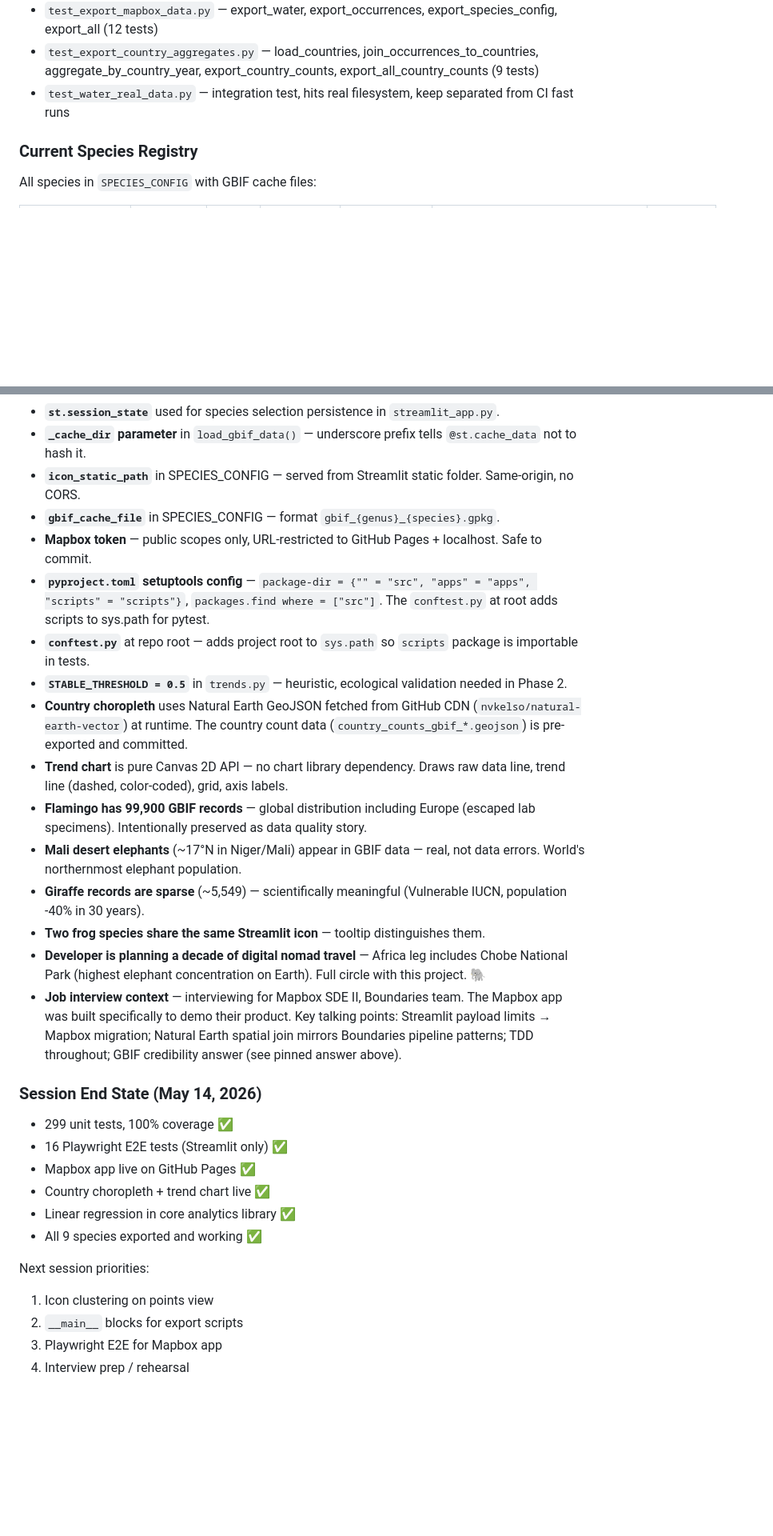
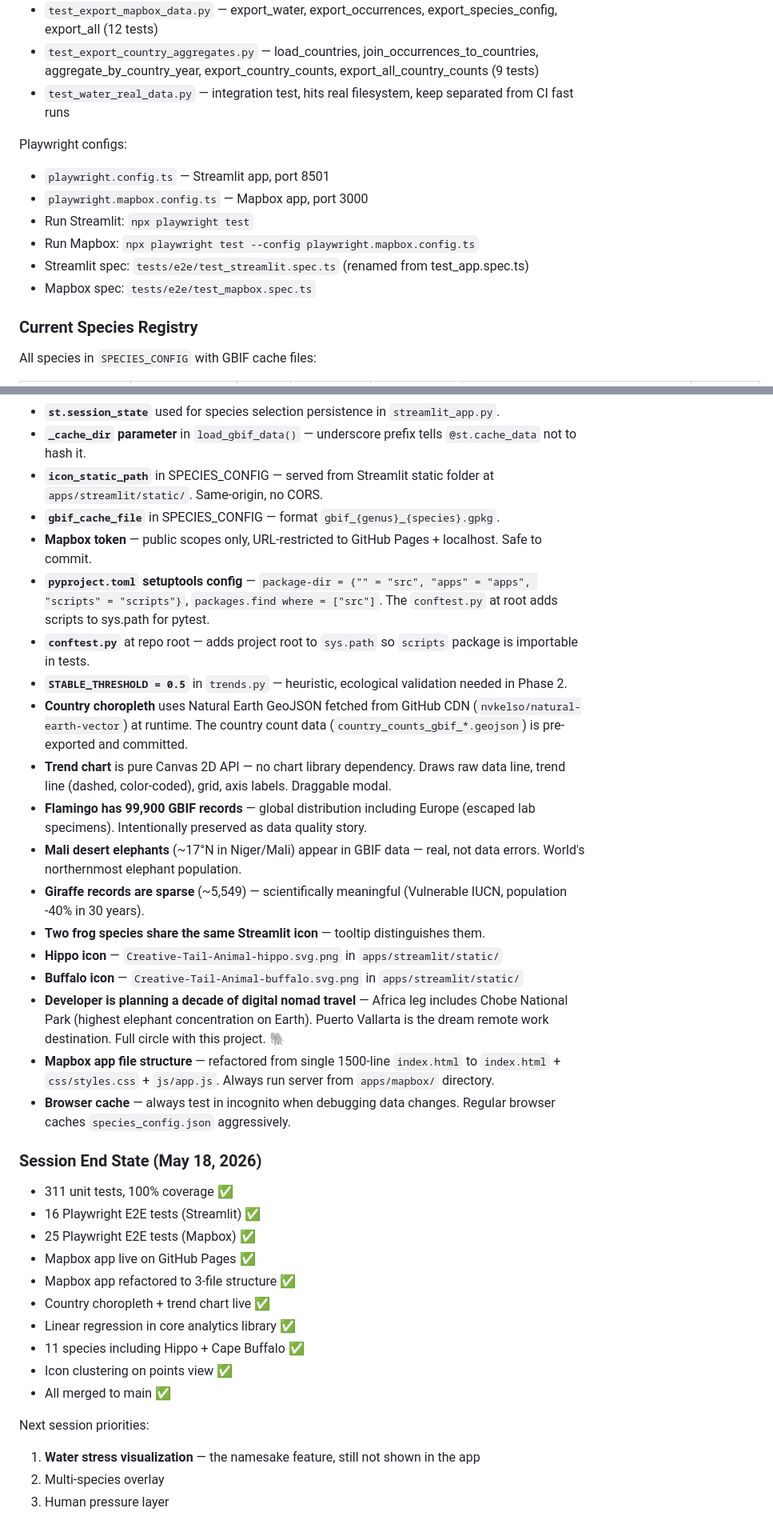
Before and after one commit to mtgiguere/wildlife-water-stress-atlas, a Markdown page: docs/WILDLIFE_WATER_STRESS_ATLAS_PROJECT_BIBLE.md, 2 parts joined by grey strips. Shown at 80% size. GitHub-like rendering; blank space fills up the shorter version.

Commit message:
update bible

```diff
--- a/docs/WILDLIFE_WATER_STRESS_ATLAS_PROJECT_BIBLE.md
+++ b/docs/WILDLIFE_WATER_STRESS_ATLAS_PROJECT_BIBLE.md
@@ -154,6 +162,14 @@ Test files:
 - `test_export_country_aggregates.py` — load_countries, join_occurrences_to_countries, aggregate_by_country_year, export_country_counts, export_all_country_counts (9 tests)
 - `test_water_real_data.py` — integration test, hits real filesystem, keep separated from CI fast runs
 
+Playwright configs:
+- `playwright.config.ts` — Streamlit app, port 8501
+- `playwright.mapbox.config.ts` — Mapbox app, port 3000
+- Run Streamlit: `npx playwright test`
+- Run Mapbox: `npx playwright test --config playwright.mapbox.config.ts`
+- Streamlit spec: `tests/e2e/test_streamlit.spec.ts` (renamed from test_app.spec.ts)
+- Mapbox spec: `tests/e2e/test_mapbox.spec.ts`
+
 ### Current Species Registry
 All species in `SPECIES_CONFIG` with GBIF cache files:
 
@@ -277,31 +287,37 @@ JRCTileDirectory source class planned for multiple 10-degree tiles.
 - **Standalone PowerShell** for Playwright (Node v22), VS Code terminal for everything else.
 - **`st.session_state`** used for species selection persistence in `streamlit_app.py`.
 - **`_cache_dir` parameter** in `load_gbif_data()` — underscore prefix tells `@st.cache_data` not to hash it.
-- **`icon_static_path`** in SPECIES_CONFIG — served from Streamlit static folder. Same-origin, no CORS.
+- **`icon_static_path`** in SPECIES_CONFIG — served from Streamlit static folder at `apps/streamlit/static/`. Same-origin, no CORS.
 - **`gbif_cache_file`** in SPECIES_CONFIG — format `gbif_{genus}_{species}.gpkg`.
 - **Mapbox token** — public scopes only, URL-restricted to GitHub Pages + localhost. Safe to commit.
 - **`pyproject.toml` setuptools config** — `package-dir = {"" = "src", "apps" = "apps", "scripts" = "scripts"}`, `packages.find where = ["src"]`. The `conftest.py` at root adds scripts to sys.path for pytest.
 - **`conftest.py`** at repo root — adds project root to `sys.path` so `scripts` package is importable in tests.
 - **`STABLE_THRESHOLD = 0.5`** in `trends.py` — heuristic, ecological validation needed in Phase 2.
 - **Country choropleth** uses Natural Earth GeoJSON fetched from GitHub CDN (`nvkelso/natural-earth-vector`) at runtime. The country count data (`country_counts_gbif_*.geojson`) is pre-exported and committed.
-- **Trend chart** is pure Canvas 2D API — no chart library dependency. Draws raw data line, trend line (dashed, color-coded), grid, axis labels.
+- **Trend chart** is pure Canvas 2D API — no chart library dependency. Draws raw data line, trend line (dashed, color-coded), grid, axis labels. Draggable modal.
 - **Flamingo has 99,900 GBIF records** — global distribution including Europe (escaped lab specimens). Intentionally preserved as data quality story.
 - **Mali desert elephants** (~17°N in Niger/Mali) appear in GBIF data — real, not data errors. World's northernmost elephant population.
 - **Giraffe records are sparse** (~5,549) — scientifically meaningful (Vulnerable IUCN, population -40% in 30 years).
 - **Two frog species share the same Streamlit icon** — tooltip distinguishes them.
-- **Developer is planning a decade of digital nomad travel** — Africa leg includes Chobe National Park (highest elephant concentration on Earth). Full circle with this project. 🐘
-- **Job interview context** — interviewing for Mapbox SDE II, Boundaries team. The Mapbox app was built specifically to demo their product. Key talking points: Streamlit payload limits → Mapbox migration; Natural Earth spatial join mirrors Boundaries pipeline patterns; TDD throughout; GBIF credibility answer (see pinned answer above).
+- **Hippo icon** — `Creative-Tail-Animal-hippo.svg.png` in `apps/streamlit/static/`
+- **Buffalo icon** — `Creative-Tail-Animal-buffalo.svg.png` in `apps/streamlit/static/`
+- **Developer is planning a decade of digital nomad travel** — Africa leg includes Chobe National Park (highest elephant concentration on Earth). Puerto Vallarta is the dream remote work destination. Full circle with this project. 🐘
+- **Mapbox app file structure** — refactored from single 1500-line `index.html` to `index.html` + `css/styles.css` + `js/app.js`. Always run server from `apps/mapbox/` directory.
+- **Browser cache** — always test in incognito when debugging data changes. Regular browser caches `species_config.json` aggressively.
 
-### Session End State (May 14, 2026)
-- 299 unit tests, 100% coverage ✅
-- 16 Playwright E2E tests (Streamlit only) ✅
+### Session End State (May 18, 2026)
+- 311 unit tests, 100% coverage ✅
+- 16 Playwright E2E tests (Streamlit) ✅
+- 25 Playwright E2E tests (Mapbox) ✅
 - Mapbox app live on GitHub Pages ✅
+- Mapbox app refactored to 3-file structure ✅
 - Country choropleth + trend chart live ✅
 - Linear regression in core analytics library ✅
-- All 9 species exported and working ✅
+- 11 species including Hippo + Cape Buffalo ✅
+- Icon clustering on points view ✅
+- All merged to main ✅
 
 Next session priorities:
-1. Icon clustering on points view
-2. `__main__` blocks for export scripts
-3. Playwright E2E for Mapbox app
-4. Interview prep / rehearsal
+1. **Water stress visualization** — the namesake feature, still not shown in the app
+2. Multi-species overlay
+3. Human pressure layer
```
Also changed, not shown: other parts of docs/WILDLIFE_WATER_STRESS_ATLAS_PROJECT_BIBLE.md (+34 -32 lines).
